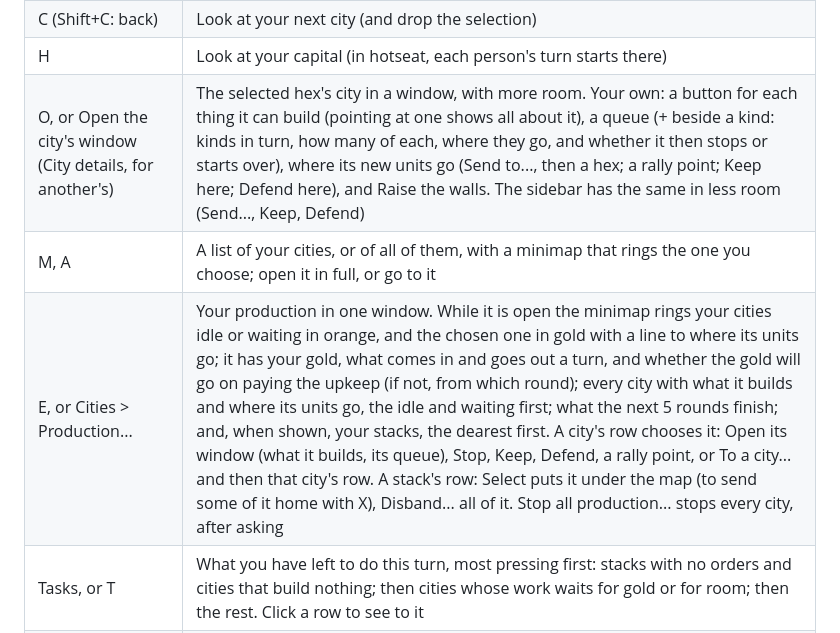
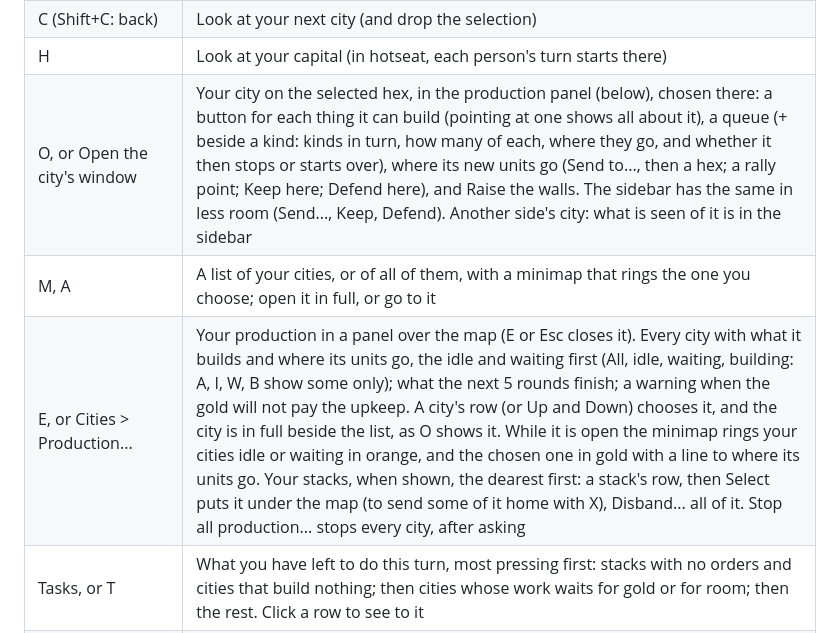
Before and after one commit to sstanfield/hexlords, a Markdown page: README.md, the part around one of its changes. Drawn GitHub-style.

```diff
--- a/README.md
+++ b/README.md
@@ -174,9 +174,9 @@ it was built from. The most used:
 | X | Disband the selected units, for good (it asks first) |
 | C (Shift+C: back) | Look at your next city (and drop the selection) |
 | H | Look at your capital (in hotseat, each person's turn starts there) |
-| O, or Open the city's window (City details, for another's) | The selected hex's city in a window, with more room. Your own: a button for each thing it can build (pointing at one shows all about it), a queue (+ beside a kind: kinds in turn, how many of each, where they go, and whether it then stops or starts over), where its new units go (Send to..., then a hex; a rally point; Keep here; Defend here), and Raise the walls. The sidebar has the same in less room (Send..., Keep, Defend) |
+| O, or Open the city's window | Your city on the selected hex, in the production panel (below), chosen there: a button for each thing it can build (pointing at one shows all about it), a queue (+ beside a kind: kinds in turn, how many of each, where they go, and whether it then stops or starts over), where its new units go (Send to..., then a hex; a rally point; Keep here; Defend here), and Raise the walls. The sidebar has the same in less room (Send..., Keep, Defend). Another side's city: what is seen of it is in the sidebar |
 | M, A | A list of your cities, or of all of them, with a minimap that rings the one you choose; open it in full, or go to it |
-| E, or Cities > Production... | Your production in one window. While it is open the minimap rings your cities idle or waiting in orange, and the chosen one in gold with a line to where its units go; it has your gold, what comes in and goes out a turn, and whether the gold will go on paying the upkeep (if not, from which round); every city with what it builds and where its units go, the idle and waiting first; what the next 5 rounds finish; and, when shown, your stacks, the dearest first. A city's row chooses it: Open its window (what it builds, its queue), Stop, Keep, Defend, a rally point, or To a city... and then that city's row. A stack's row: Select puts it under the map (to send some of it home with X), Disband... all of it. Stop all production... stops every city, after asking |
+| E, or Cities > Production... | Your production in a panel over the map (E or Esc closes it). Every city with what it builds and where its units go, the idle and waiting first (All, idle, waiting, building: A, I, W, B show some only); what the next 5 rounds finish; a warning when the gold will not pay the upkeep. A city's row (or Up and Down) chooses it, and the city is in full beside the list, as O shows it. While it is open the minimap rings your cities idle or waiting in orange, and the chosen one in gold with a line to where its units go. Your stacks, when shown, the dearest first: a stack's row, then Select puts it under the map (to send some of it home with X), Disband... all of it. Stop all production... stops every city, after asking |
 | Tasks, or T | What you have left to do this turn, most pressing first: stacks with no orders and cities that build nothing; then cities whose work waits for gold or for room; then the rest. Click a row to see to it |
 | Log, or L | Your log: every battle you fought, attacking or attacked, with who won and who died on each side (Watch plays it again); the cities you took and lost; who is out. The latest round first |
 | Replay, or W | What happened since your last turn, again (in rounds: the round that played out). W again stops it; the slider beside the button goes back to any moment of it, where the map can be looked over but no orders given; Esc, or the turn's button, comes back to now |
```
Also changed, not shown: other parts of README.md (+1 -1 lines), CLAUDE.md (+1 -1 lines), docs/gameplay.md (+26 -15 lines), docs/screenshots/production.png, 11 other files.
